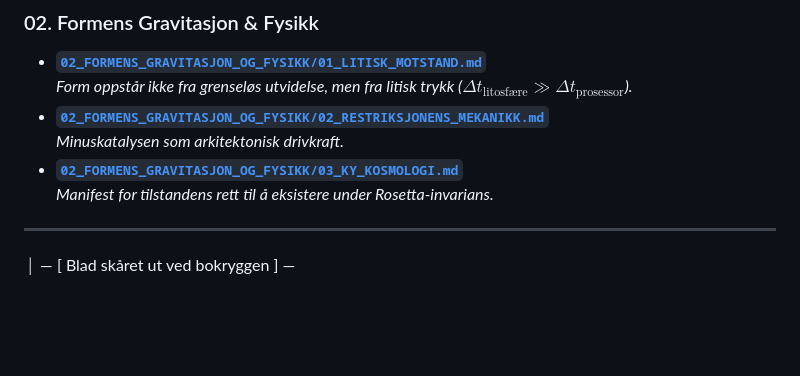
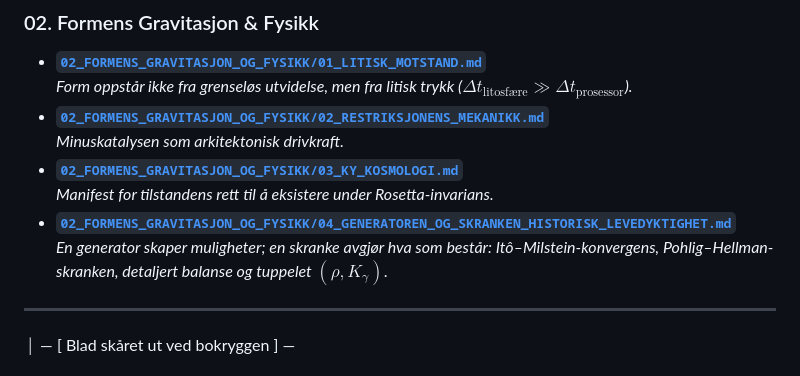
Before and after one commit to sololys/skrivevaerelset, a Markdown page: TILMEGSELV/README.md, the part around the change. Drawn GitHub-style; blank space fills up the shorter version.

Commit message:
docs(monografi): add 'En generator skaper muligheter; en skranke avgjor hva som bestar' to Chamber 02

```diff
--- a/TILMEGSELV/README.md
+++ b/TILMEGSELV/README.md
@@ -67,6 +67,8 @@ TILMEGSELV/ (KONSEPTUELL GRANITT — ET FORSØK PÅ SANNHET)
   *Minuskatalysen som arkitektonisk drivkraft.*
 * **[`02_FORMENS_GRAVITASJON_OG_FYSIKK/03_KY_KOSMOLOGI.md`](02_FORMENS_GRAVITASJON_OG_FYSIKK/03_KY_KOSMOLOGI.md)**
   *Manifest for tilstandens rett til å eksistere under Rosetta-invarians.*
+* **[`02_FORMENS_GRAVITASJON_OG_FYSIKK/04_GENERATOREN_OG_SKRANKEN_HISTORISK_LEVEDYKTIGHET.md`](02_FORMENS_GRAVITASJON_OG_FYSIKK/04_GENERATOREN_OG_SKRANKEN_HISTORISK_LEVEDYKTIGHET.md)**
+  *En generator skaper muligheter; en skranke avgjør hva som består: Itô–Milstein-konvergens, Pohlig–Hellman-skranken, detaljert balanse og tuppelet $(\rho, K_\gamma)$.*
 
 ---
 
```
Also changed, not shown: TILMEGSELV/02_FORMENS_GRAVITASJON_OG_FYSIKK/04_GENERATOREN_OG_SKRANKEN_HISTORISK_LEVEDYKTIGHET.md (added, +73 -0 lines).
